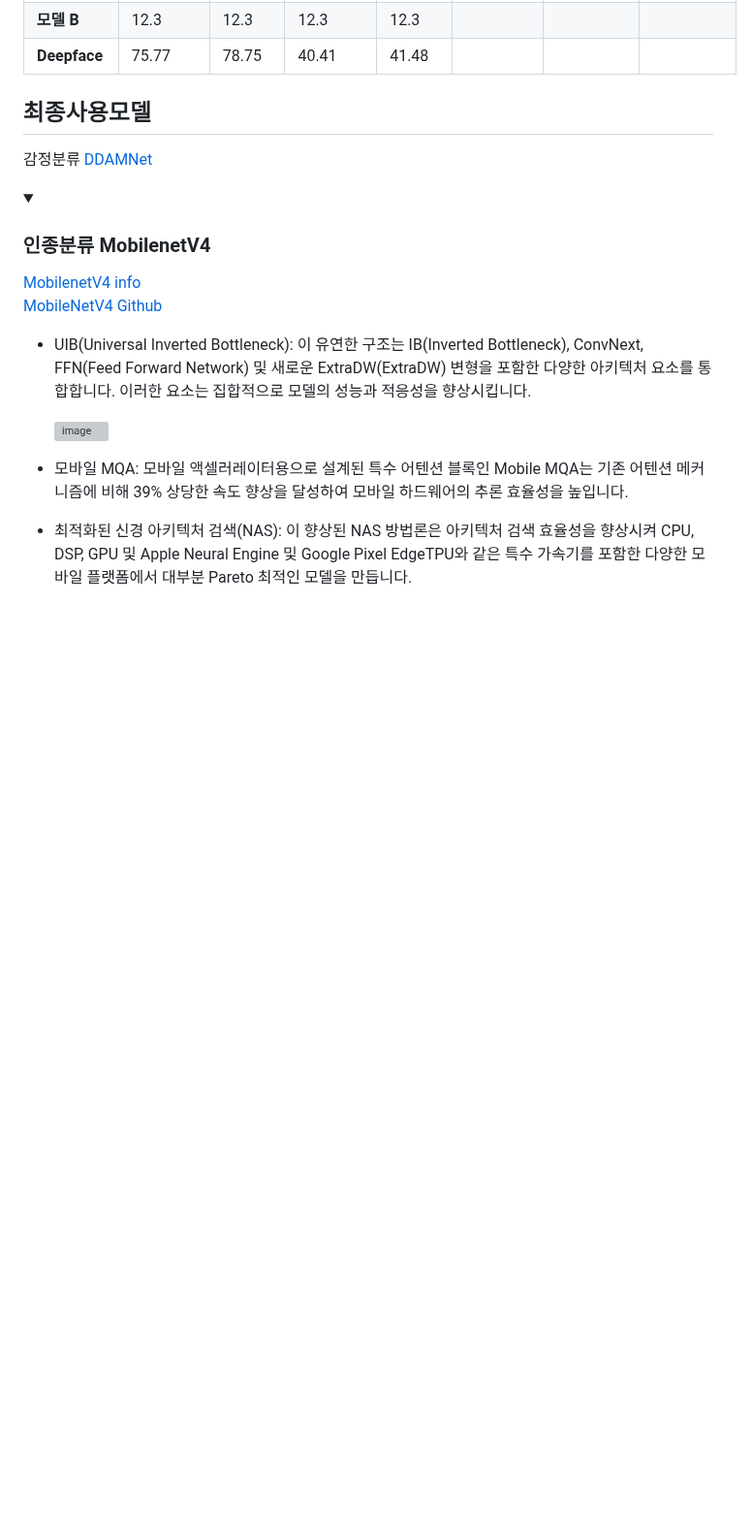
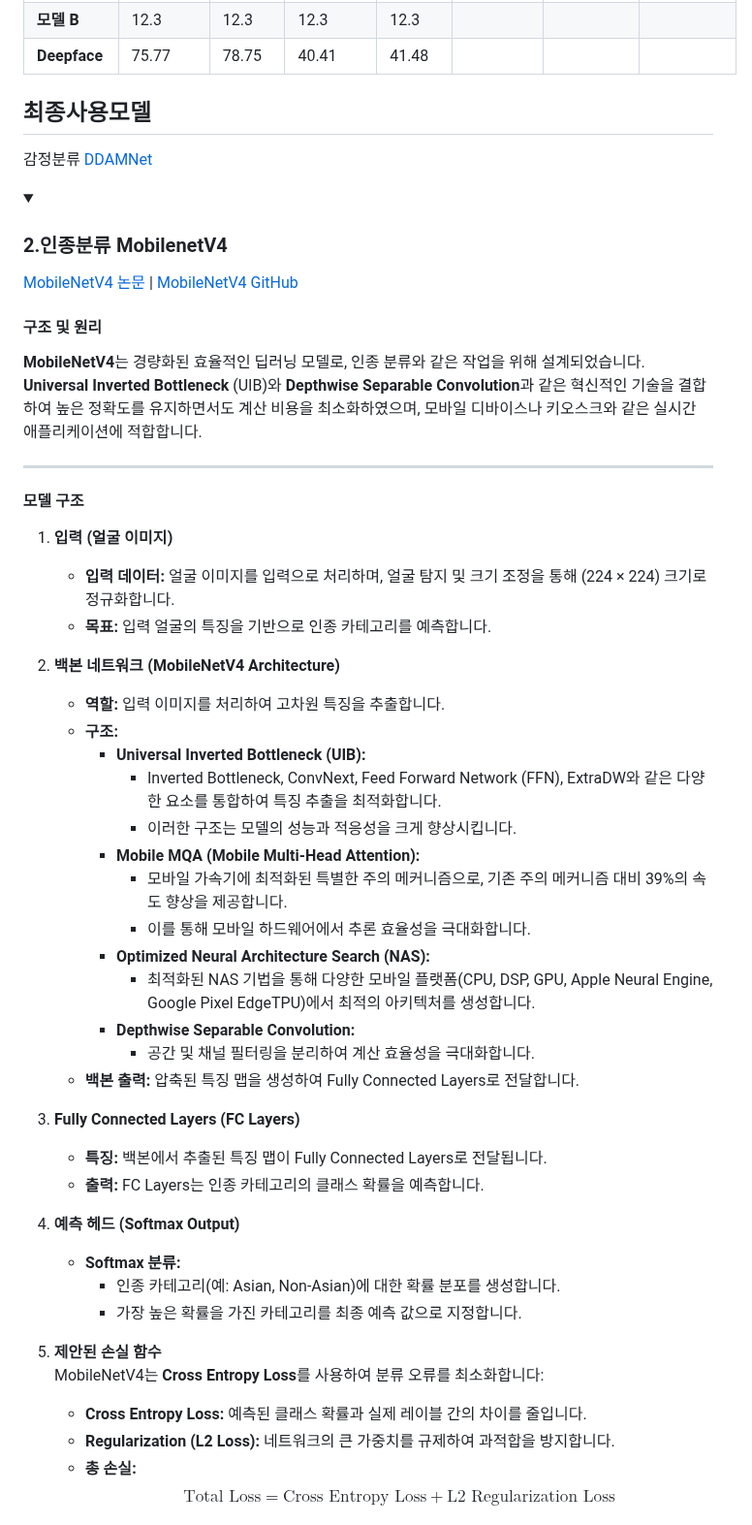
Before and after one commit to kdt-kiosk/smart_kiosk, a Markdown page: README.md, the part around one of its changes. Shown at 97% size. Rendered like a GitHub page; folded sections open; blank space fills up the shorter version; grey boxes are pictures that could not be loaded.

```diff
--- a/README.md
+++ b/README.md
@@ -306,13 +306,49 @@ https://huggingface.co/kdtFinalProject 참조
 감정분류 [DDAMNet](https://github.com/SainingZhang/DDAMFN)
 
 <details>
-  <summary><h3>인종분류 MobilenetV4</h3></summary>
+  <summary><h3>2.인종분류 MobilenetV4</h3></summary>
 
-  [MobilenetV4 info](https://huggingface.co/blog/rwightman/mobilenetv4)
-  [MobileNetV4 Github](https://github.com/tensorflow/models/blob/master/official/vision/modeling/backbones/mobilenet.py)
-- UIB(Universal Inverted Bottleneck): 이 유연한 구조는 IB(Inverted Bottleneck), ConvNext, FFN(Feed Forward Network) 및 새로운 ExtraDW(ExtraDW) 변형을 포함한 다양한 아키텍처 요소를 통합합니다. 이러한 요소는 집합적으로 모델의 성능과 적응성을 향상시킵니다.
+[MobileNetV4 논문](https://arxiv.org/abs/2404.10518) | [MobileNetV4 GitHub](https://github.com/tensorflow/models/blob/master/official/vision/modeling/backbones/mobilenet.py)
 
-  ![image](https://github.com/user-attachments/assets/ae8d7751-c57b-491e-b2a0-90ebf3736e56)
+#### **구조 및 원리**
+**MobileNetV4**는 경량화된 효율적인 딥러닝 모델로, 인종 분류와 같은 작업을 위해 설계되었습니다.
+**Universal Inverted Bottleneck** (UIB)와 **Depthwise Separable Convolution**과 같은 혁신적인 기술을 결합하여 높은 정확도를 유지하면서도 계산 비용을 최소화하였으며, 모바일 디바이스나 키오스크와 같은 실시간 애플리케이션에 적합합니다.
 
-- 모바일 MQA: 모바일 액셀러레이터용으로 설계된 특수 어텐션 블록인 Mobile MQA는 기존 어텐션 메커니즘에 비해 39% 상당한 속도 향상을 달성하여 모바일 하드웨어의 추론 효율성을 높입니다.
-- 최적화된 신경 아키텍처 검색(NAS): 이 향상된 NAS 방법론은 아키텍처 검색 효율성을 향상시켜 CPU, DSP, GPU 및 Apple Neural Engine 및 Google Pixel EdgeTPU와 같은 특수 가속기를 포함한 다양한 모바일 플랫폼에서 대부분 Pareto 최적인 모델을 만듭니다.
+---
+
+#### **모델 구조**
+
+1. **입력 (얼굴 이미지)**
+   - **입력 데이터:** 얼굴 이미지를 입력으로 처리하며, 얼굴 탐지 및 크기 조정을 통해 (224 × 224) 크기로 정규화합니다.
+   - **목표:** 입력 얼굴의 특징을 기반으로 인종 카테고리를 예측합니다.
+
+2. **백본 네트워크 (MobileNetV4 Architecture)**
+   - **역할:** 입력 이미지를 처리하여 고차원 특징을 추출합니다.
+   - **구조:**
+     - **Universal Inverted Bottleneck (UIB):**
+       - Inverted Bottleneck, ConvNext, Feed Forward Network (FFN), ExtraDW와 같은 다양한 요소를 통합하여 특징 추출을 최적화합니다.
+       - 이러한 구조는 모델의 성능과 적응성을 크게 향상시킵니다.
+     - **Mobile MQA (Mobile Multi-Head Attention):**
+       - 모바일 가속기에 최적화된 특별한 주의 메커니즘으로, 기존 주의 메커니즘 대비 39%의 속도 향상을 제공합니다.
+       - 이를 통해 모바일 하드웨어에서 추론 효율성을 극대화합니다.
+     - **Optimized Neural Architecture Search (NAS):**
+       - 최적화된 NAS 기법을 통해 다양한 모바일 플랫폼(CPU, DSP, GPU, Apple Neural Engine, Google Pixel EdgeTPU)에서 최적의 아키텍처를 생성합니다.
+     - **Depthwise Separable Convolution:**
+       - 공간 및 채널 필터링을 분리하여 계산 효율성을 극대화합니다.
+   - **백본 출력:** 압축된 특징 맵을 생성하여 Fully Connected Layers로 전달합니다.
+
+3. **Fully Connected Layers (FC Layers)**
+   - **특징:** 백본에서 추출된 특징 맵이 Fully Connected Layers로 전달됩니다.
+   - **출력:** FC Layers는 인종 카테고리의 클래스 확률을 예측합니다.
+
+4. **예측 헤드 (Softmax Output)**
+   - **Softmax 분류:**
+     - 인종 카테고리(예: Asian, Non-Asian)에 대한 확률 분포를 생성합니다.
+     - 가장 높은 확률을 가진 카테고리를 최종 예측 값으로 지정합니다.
+
+5. **제안된 손실 함수**
+   MobileNetV4는 **Cross Entropy Loss**를 사용하여 분류 오류를 최소화합니다:
+   - **Cross Entropy Loss:** 예측된 클래스 확률과 실제 레이블 간의 차이를 줄입니다.
+   - **Regularization (L2 Loss):** 네트워크의 큰 가중치를 규제하여 과적합을 방지합니다.
+   - **총 손실:**  $$\text{Total Loss} = \text{Cross Entropy Loss} + \text{L2 Regularization Loss}$$
+
```
Also changed, not shown: other parts of README.md (+20 -0 lines).
